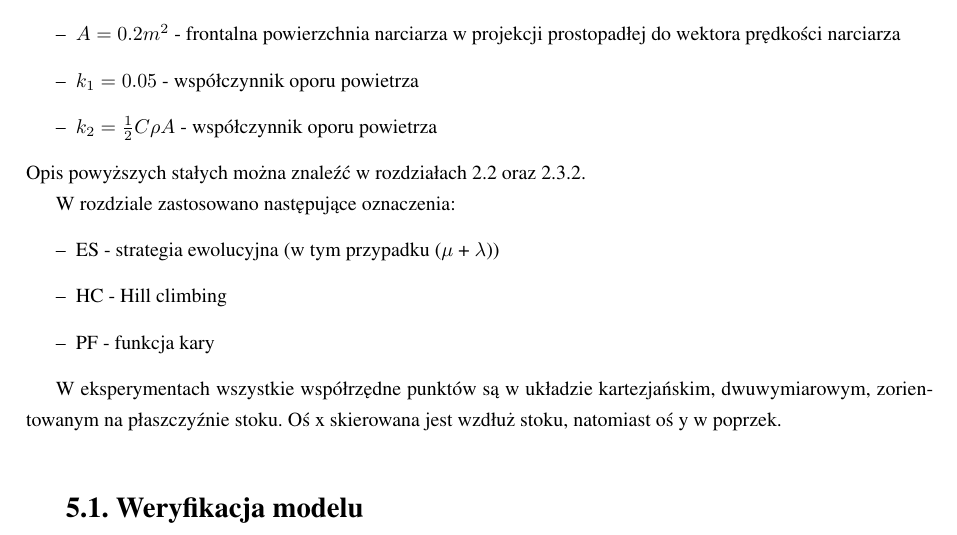
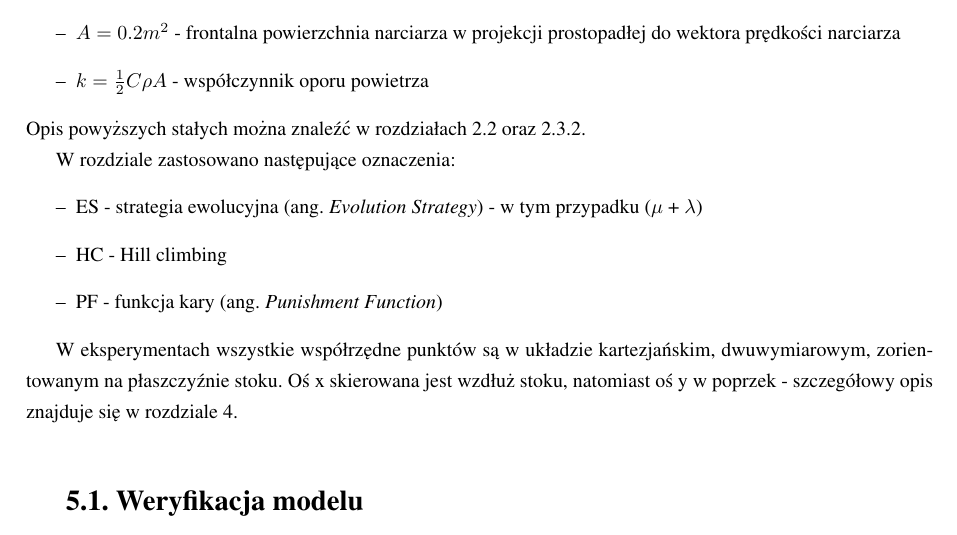
Before and after one commit to askiba/master-thesis, a LaTeX thesis (praca.tex, which reads rozdzial5.tex): part of page 49 of 94, cut so that both start at the same text. Compiled offline with pdfLaTeX; the source files are stored in an older character set and shown here as Unicode.

Commit message:
poprawki rozdzial 5

```diff
--- a/rozdzial5.tex
+++ b/rozdzial5.tex
@@ -10,19 +10,18 @@
 i wilgotności 20\% na wysokości 800 m n.p.m
 \item $C = 0.6$ - współczynnik oporu powietrza, typowe wartości to 0.4 - 1
 \item $A = 0.2 m^2$ - frontalna powierzchnia narciarza w projekcji prostopadłej do wektora prędkości narciarza
-\item $k_1 = 0.05 $ - współczynnik oporu powietrza
-\item $k_2 = \frac{1}{2}C \rho A$ - współczynnik oporu powietrza
+\item $k = \frac{1}{2}C \rho A$ - współczynnik oporu powietrza
 \end{itemize}
 Opis powyższych stałych można znaleźć w rozdziałach \ref{sec:fizycznyModel} oraz \ref{sec:ewolucyjny}.
 
 W rozdziale zastosowano następujące oznaczenia:
 \begin{itemize}
-\item ES - strategia ewolucyjna (w tym przypadku ($\mu$ + $\lambda$))
+\item ES - strategia ewolucyjna (ang. \textit{Evolution Strategy}) - w tym przypadku ($\mu$ + $\lambda$)
 \item HC - Hill climbing
-\item PF - funkcja kary
+\item PF - funkcja kary (ang. \textit{Punishment Function})
 \end{itemize}
 
-W eksperymentach wszystkie współrzędne punktów są w układzie kartezjańskim, dwuwymiarowym, zorientowanym na płaszczyźnie stoku. Oś x skierowana jest wzdłuż stoku, natomiast oś y w poprzek.
+W eksperymentach wszystkie współrzędne punktów są w układzie kartezjańskim, dwuwymiarowym, zorientowanym na płaszczyźnie stoku. Oś x skierowana jest wzdłuż stoku, natomiast oś y w poprzek - szczegółowy opis znajduje się w rozdziale \ref{cha:rozwiazanie}.
 %---------------------------------------------------------------------------
 
 %TODO biblio do artykułu
```
